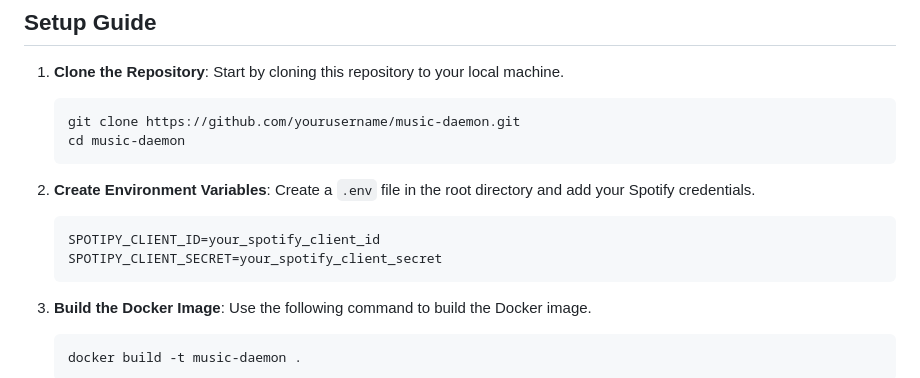
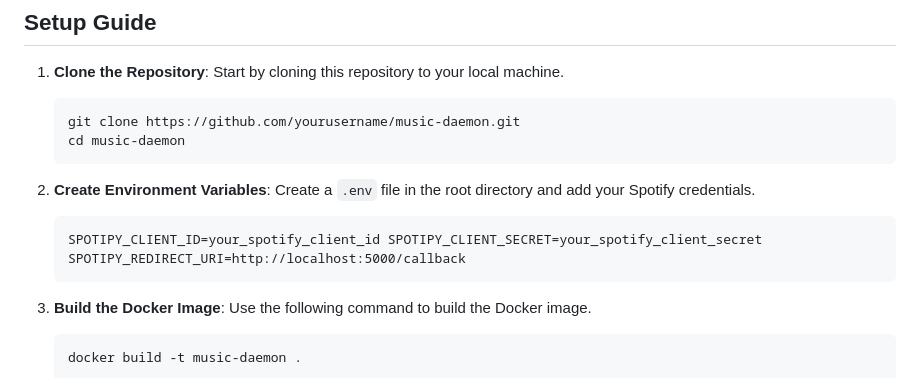
Before and after one commit to Mattadlard/Network-Media-Player-Daemon, a Markdown page: README.md, the part around one of its changes. Rendered like a GitHub page.

````diff
--- a/README.md
+++ b/README.md
@@ -36,8 +36,7 @@ Before you begin, make sure you have the following:
 2. **Create Environment Variables**: Create a `.env` file in the root directory and add your Spotify credentials.
 
     ```
-    SPOTIPY_CLIENT_ID=your_spotify_client_id
-    SPOTIPY_CLIENT_SECRET=your_spotify_client_secret
+    SPOTIPY_CLIENT_ID=your_spotify_client_id SPOTIPY_CLIENT_SECRET=your_spotify_client_secret SPOTIPY_REDIRECT_URI=http://localhost:5000/callback
     ```
 
 3. **Build the Docker Image**: Use the following command to build the Docker image.
````
Also changed, not shown: other parts of README.md (+1 -1 lines).
